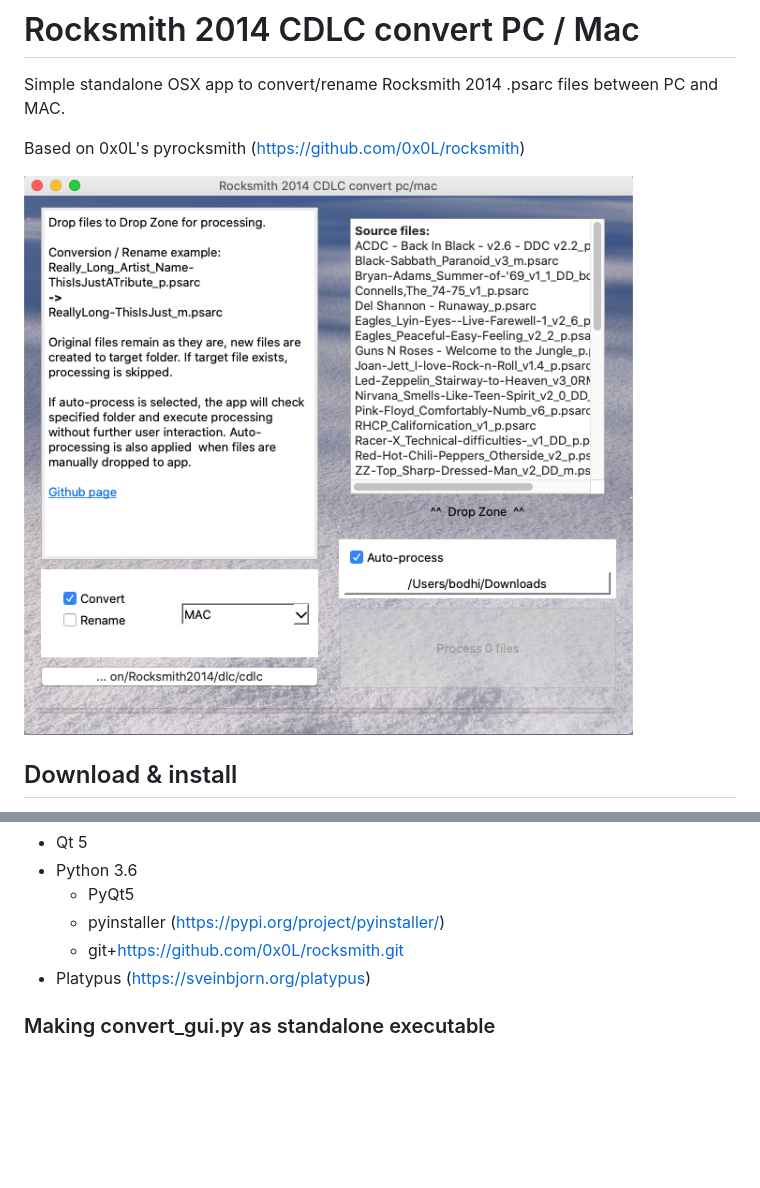
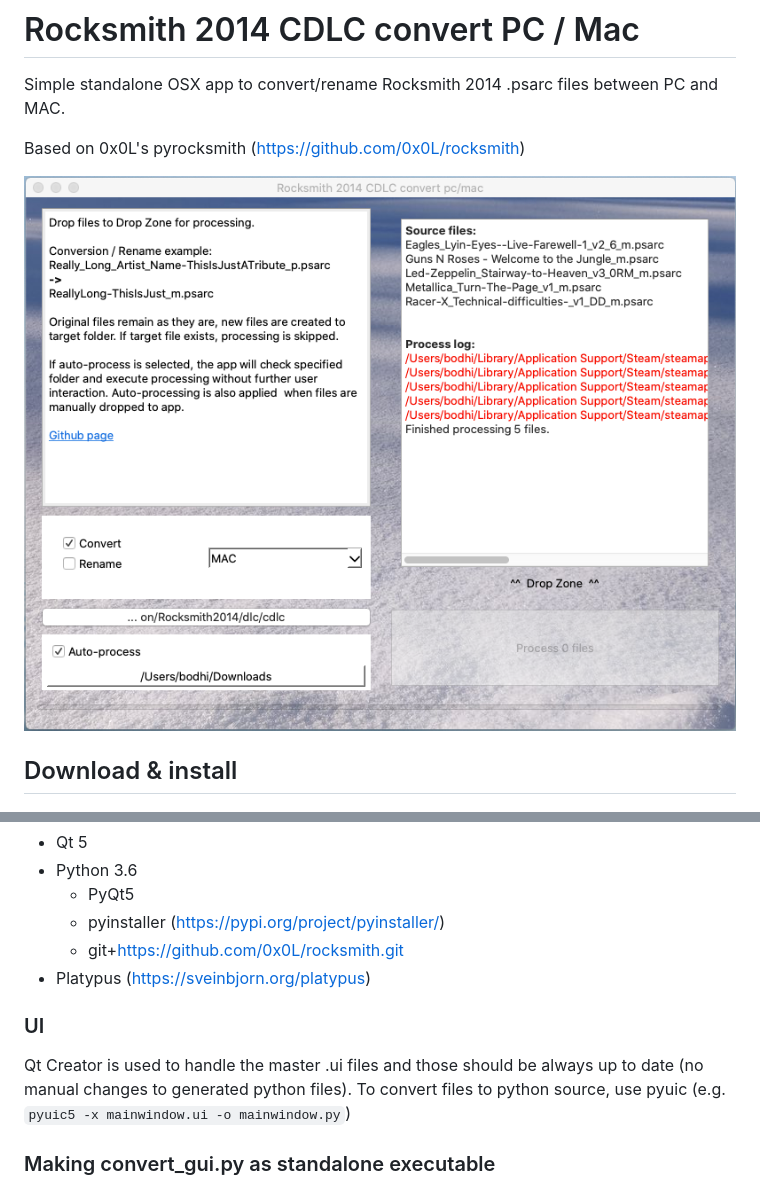
Before and after one commit to glebb/rocksmithconvert, a Markdown page: README.md, 2 parts joined by grey strips. Drawn GitHub-style; pictures changed too: docs/screenshot.png; blank space fills up the shorter version.

```diff
--- a/README.md
+++ b/README.md
@@ -68,6 +68,10 @@ Check requirements.txt
    * git+https://github.com/0x0L/rocksmith.git
 * Platypus (https://sveinbjorn.org/platypus)
 
+### UI ###
+Qt Creator is used to handle the master .ui files and those should be always up to date (no manual changes to generated python files).
+To convert files to python source, use pyuic (e.g. `pyuic5 -x mainwindow.ui -o mainwindow.py`)
+
 ### Making convert_gui.py as standalone executable ###
 Running `pyinstaller --onefile src/convert_gui.py` creates an executable under .dist/.
 Include this file in Platypus bundle so the script can access it.
```
